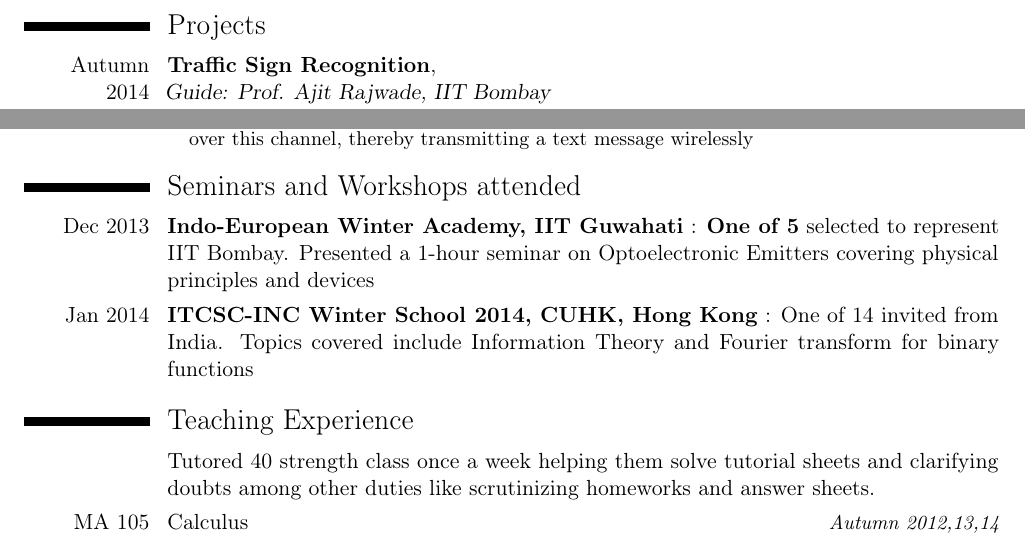
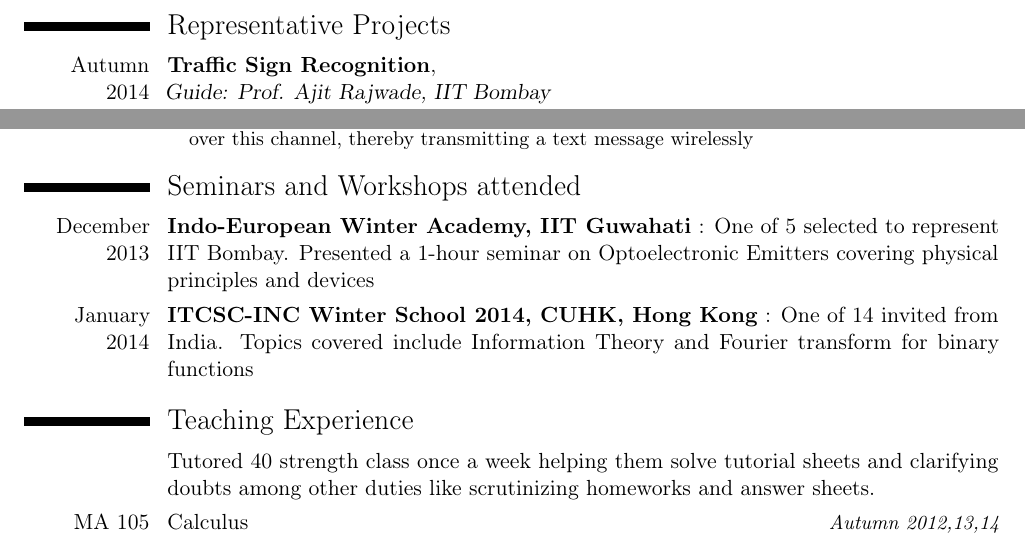
Before and after one commit to chsasank/Latex-Stuff, a LaTeX CV (cv.tex): two parts of page 2 of 2, joined at a grey line, cut so that both start at the same text. Compiled offline with pdfLaTeX.

Commit message:
some simple changes in cv

```diff
--- a/cv.tex
+++ b/cv.tex
@@ -81,7 +81,7 @@ Evaluated accuracy of the algorithm in presence of the noise by simulation
 \cvlistitem{\textbf{Top 300} in the country to be selected for Indian national \textbf{Physics} olympiad and Indian national \textbf{Astronomy} olympiad}
 
 
-\section{Projects}
+\section{Representative Projects}
 \cventry{Autumn\\ 2014}{Traffic Sign Recognition}{\newline Guide: Prof. Ajit Rajwade, IIT Bombay}{}{}{
 \begin{itemize}
 \item Trained classifier using challenging German Traffic Sign Recognition Database
@@ -112,9 +112,9 @@ $
 }
 
 \section{Seminars and Workshops attended}
-\cvitem{Dec 2013}{\textbf{Indo-European Winter Academy, IIT Guwahati} : \textbf{One of 5} selected to represent IIT Bombay. Presented a 1-hour seminar on Optoelectronic Emitters covering physical principles and devices}
+\cvitem{December\\ 2013}{\textbf{Indo-European Winter Academy, IIT Guwahati} : One of 5 selected to represent IIT Bombay. Presented a 1-hour seminar on Optoelectronic Emitters covering physical principles and devices}
 
-\cvitem{Jan 2014}{\textbf{ITCSC-INC Winter School 2014, CUHK, Hong Kong} : One of 14 invited from India. Topics covered include Information Theory and Fourier transform for binary functions}
+\cvitem{January\\ 2014}{\textbf{ITCSC-INC Winter School 2014, CUHK, Hong Kong} : One of 14 invited from India. Topics covered include Information Theory and Fourier transform for binary functions}
 
 \section{Teaching Experience}
 \cvitem{}{Tutored 40 strength class once a week helping them solve tutorial sheets and clarifying doubts among other duties like scrutinizing homeworks and answer sheets.}
```
Also changed, not shown: cv.pdf.
